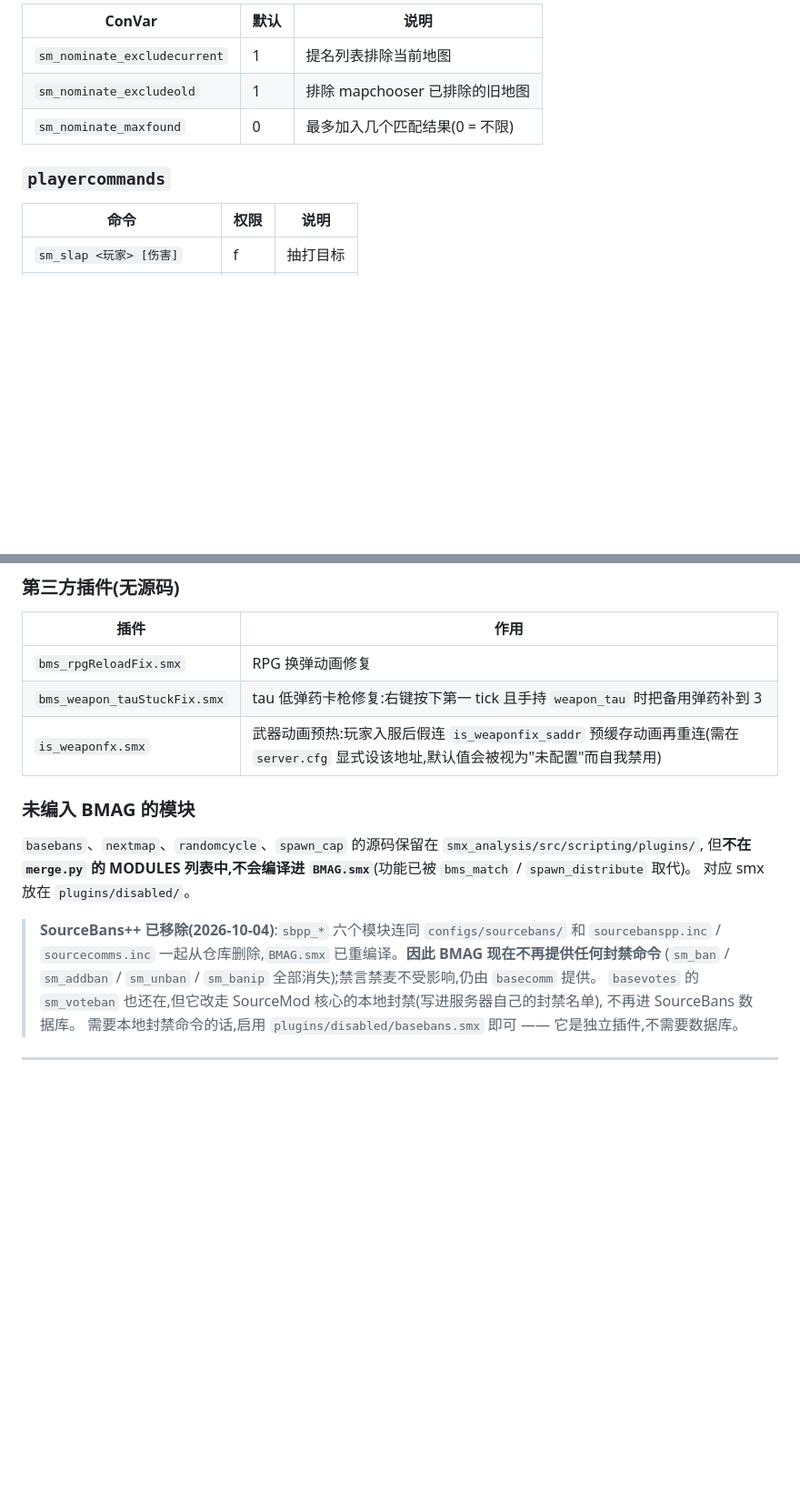
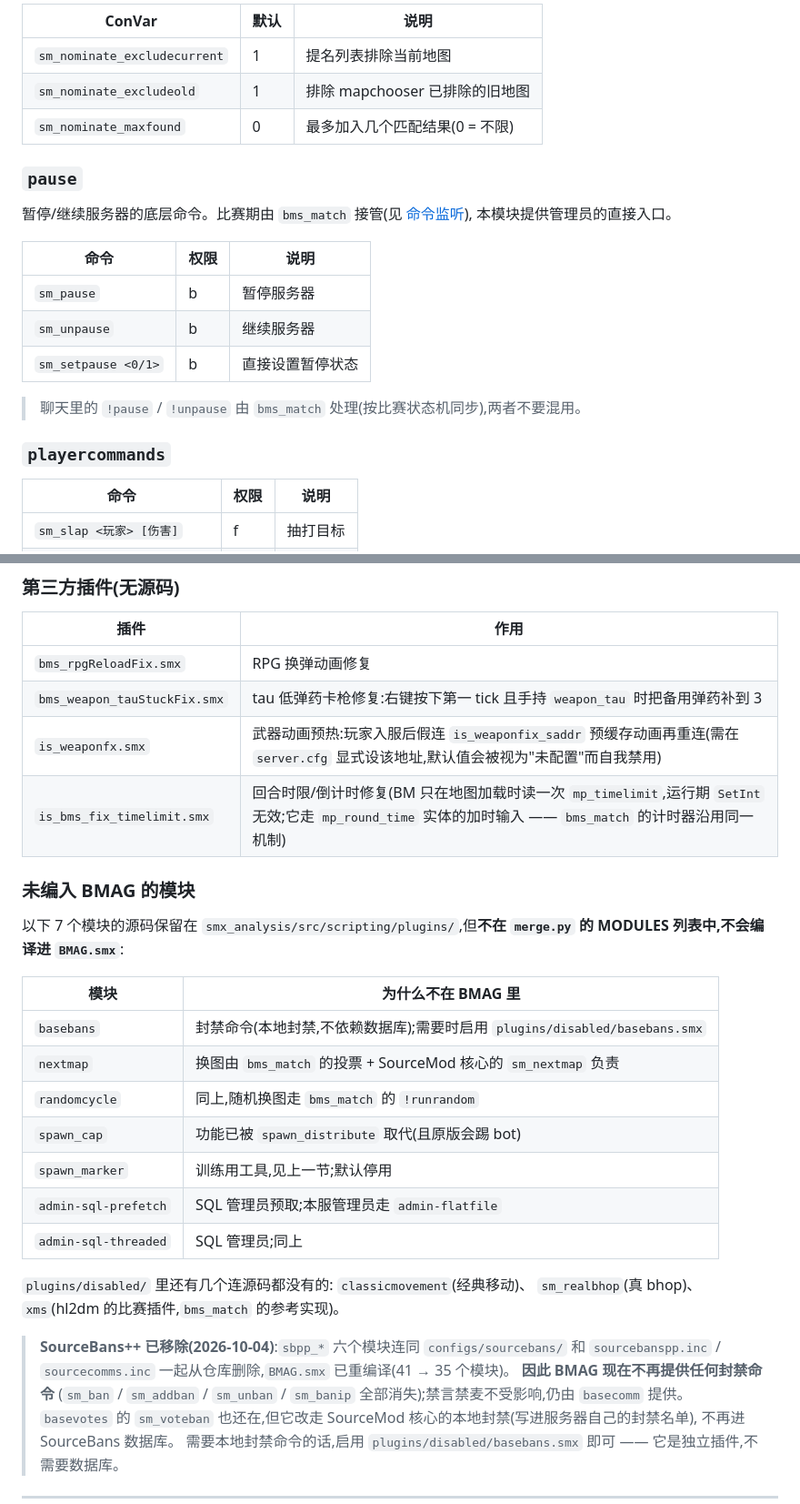
Before and after one commit to MXYLR/Black-Mesa-Deathmatch-Server, a Markdown page: README.md, 2 parts joined by grey strips. Shown at 91% size. GitHub-like rendering; blank space fills up the shorter version.

```diff
--- a/README.md
+++ b/README.md
@@ -525,7 +595,21 @@ BM 引擎原生的复活点选择链已损坏(`IsSpawnPointValid` 不读标旗
 | `sm_nominate_excludeold` | 1 | 排除 mapchooser 已排除的旧地图 |
 | `sm_nominate_maxfound` | 0 | 最多加入几个匹配结果(0 = 不限) |
 
+### `pause`
+
+暂停/继续服务器的底层命令。比赛期由 `bms_match` 接管(见 [命令监听](#命令监听拦截引擎命令)),
+本模块提供管理员的直接入口。
+
+| 命令 | 权限 | 说明 |
+|---|---|---|
+| `sm_pause` | b | 暂停服务器 |
+| `sm_unpause` | b | 继续服务器 |
+| `sm_setpause <0/1>` | b | 直接设置暂停状态 |
+
+> 聊天里的 `!pause` / `!unpause` 由 `bms_match` 处理(按比赛状态机同步),两者不要混用。
+
 ### `playercommands`
+
 | 命令 | 权限 | 说明 |
 |---|---|---|
 | `sm_slap <玩家> [伤害]` | f | 抽打目标 |
@@ -618,15 +719,29 @@ HL1 的值(`hl1tau`)。两者只服务单机剧情,连同签名文件 `tau_mp.ga
 | `bms_rpgReloadFix.smx` | RPG 换弹动画修复 |
 | `bms_weapon_tauStuckFix.smx` | tau 低弹药卡枪修复:右键按下第一 tick 且手持 `weapon_tau` 时把备用弹药补到 3 |
 | `is_weaponfx.smx` | 武器动画预热:玩家入服后假连 `is_weaponfix_saddr` 预缓存动画再重连(需在 `server.cfg` 显式设该地址,默认值会被视为"未配置"而自我禁用) |
+| `is_bms_fix_timelimit.smx` | 回合时限/倒计时修复(BM 只在地图加载时读一次 `mp_timelimit`,运行期 `SetInt` 无效;它走 `mp_round_time` 实体的加时输入 —— `bms_match` 的计时器沿用同一机制) |
 
 ### 未编入 BMAG 的模块
 
-`basebans`、`nextmap`、`randomcycle`、`spawn_cap` 的源码保留在 `smx_analysis/src/scripting/plugins/`,
-但**不在 `merge.py` 的 MODULES 列表中,不会编译进 `BMAG.smx`**(功能已被 `bms_match` / `spawn_distribute` 取代)。
-对应 smx 放在 `plugins/disabled/`。
+以下 7 个模块的源码保留在 `smx_analysis/src/scripting/plugins/`,但**不在 `merge.py` 的
+MODULES 列表中,不会编译进 `BMAG.smx`**:
+
+| 模块 | 为什么不在 BMAG 里 |
+|---|---|
+| `basebans` | 封禁命令(本地封禁,不依赖数据库);需要时启用 `plugins/disabled/basebans.smx` |
+| `nextmap` | 换图由 `bms_match` 的投票 + SourceMod 核心的 `sm_nextmap` 负责 |
+| `randomcycle` | 同上,随机换图走 `bms_match` 的 `!runrandom` |
+| `spawn_cap` | 功能已被 `spawn_distribute` 取代(且原版会踢 bot) |
+| `spawn_marker` | 训练用工具,见上一节;默认停用 |
+| `admin-sql-prefetch` | SQL 管理员预取;本服管理员走 `admin-flatfile` |
+| `admin-sql-threaded` | SQL 管理员;同上 |
+
+`plugins/disabled/` 里还有几个连源码都没有的: `classicmovement`(经典移动)、
+`sm_realbhop`(真 bhop)、`xms`(hl2dm 的比赛插件,`bms_match` 的参考实现)。
 
 > **SourceBans++ 已移除(2026-10-04)**:`sbpp_*` 六个模块连同 `configs/sourcebans/` 和 `sourcebanspp.inc`
-> / `sourcecomms.inc` 一起从仓库删除,`BMAG.smx` 已重编译。**因此 BMAG 现在不再提供任何封禁命令**
+> / `sourcecomms.inc` 一起从仓库删除,`BMAG.smx` 已重编译(41 → 35 个模块)。
+> **因此 BMAG 现在不再提供任何封禁命令**
 > (`sm_ban` / `sm_addban` / `sm_unban` / `sm_banip` 全部消失);禁言禁麦不受影响,仍由 `basecomm` 提供。
 > `basevotes` 的 `sm_voteban` 也还在,但它改走 SourceMod 核心的本地封禁(写进服务器自己的封禁名单),
 > 不再进 SourceBans 数据库。
```
Also changed, not shown: other parts of README.md (+106 -18 lines).
